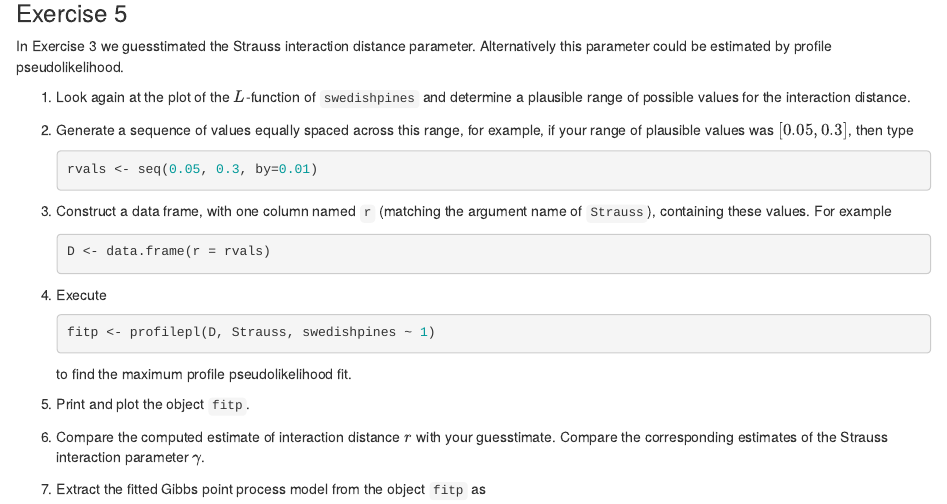
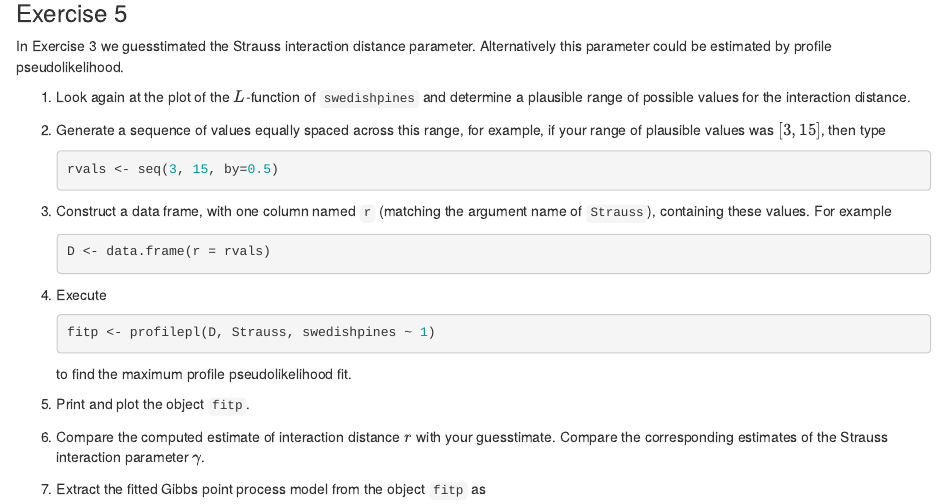
Before and after one commit to spatstat/useR2015, an R Markdown document (labs/lab4.Rmd): the page in a window 1100 px wide, from 1130 px down. Rendered offline with R 4.5, knitr and Pandoc, with nearby package versions.

Commit message:
Bugfix in lab4.

````diff
--- a/labs/lab4.Rmd
+++ b/labs/lab4.Rmd
@@ -95,9 +95,9 @@ profile pseudolikelihood.
 
 2.  Generate a sequence of values equally spaced across this range,
     for example, if your range of plausible values was
-    $[0.05, 0.3]$, then type
+    $[3, 15]$, then type
     ```{r}
-    rvals <- seq(0.05, 0.3, by=0.01)
+    rvals <- seq(3, 15, by=0.5)
     ```
 
 3.  Construct a data frame, with one column named `r`
````
